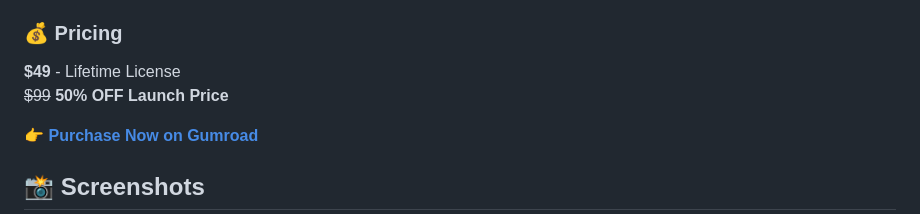
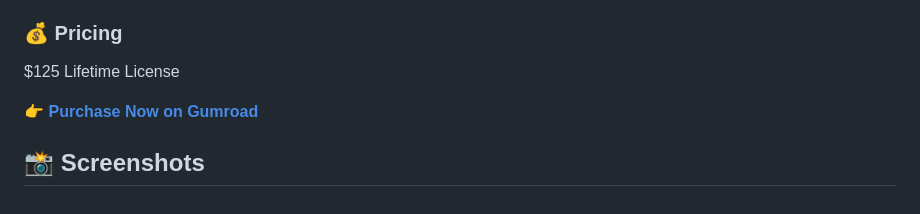
Before and after one commit to softkeynotes-dev/Aura-Content-Planner-Demo, a Markdown page: README.md, the part around the change. Drawn GitHub-style.

```diff
--- a/README.md
+++ b/README.md
@@ -62,8 +62,8 @@ Unlock unlimited features:
 
 ### 💰 Pricing
 
-**$49** - Lifetime License
-~~$99~~ **50% OFF Launch Price**
+$125 Lifetime License
+
 
 👉 **[Purchase Now on Gumroad](https://gumroad.com/l/aura-content-planner)**
 
```
